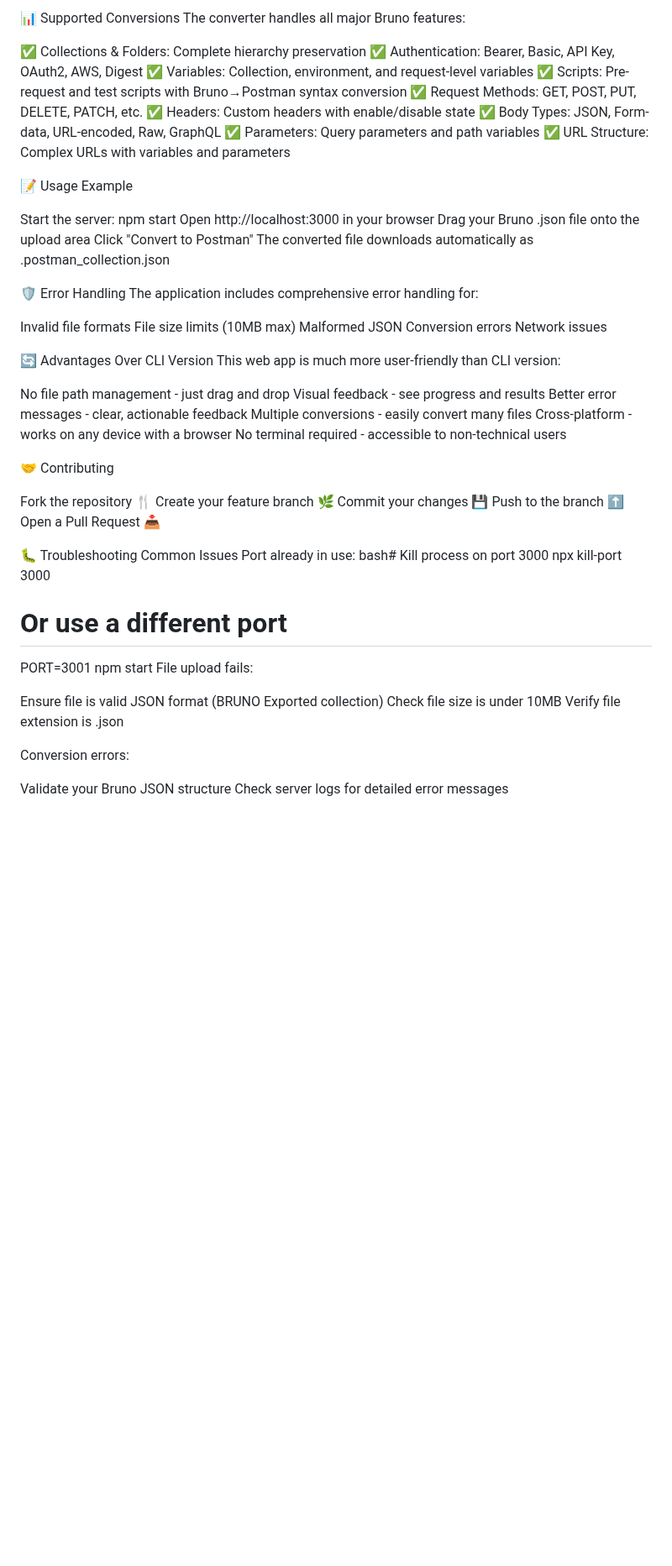
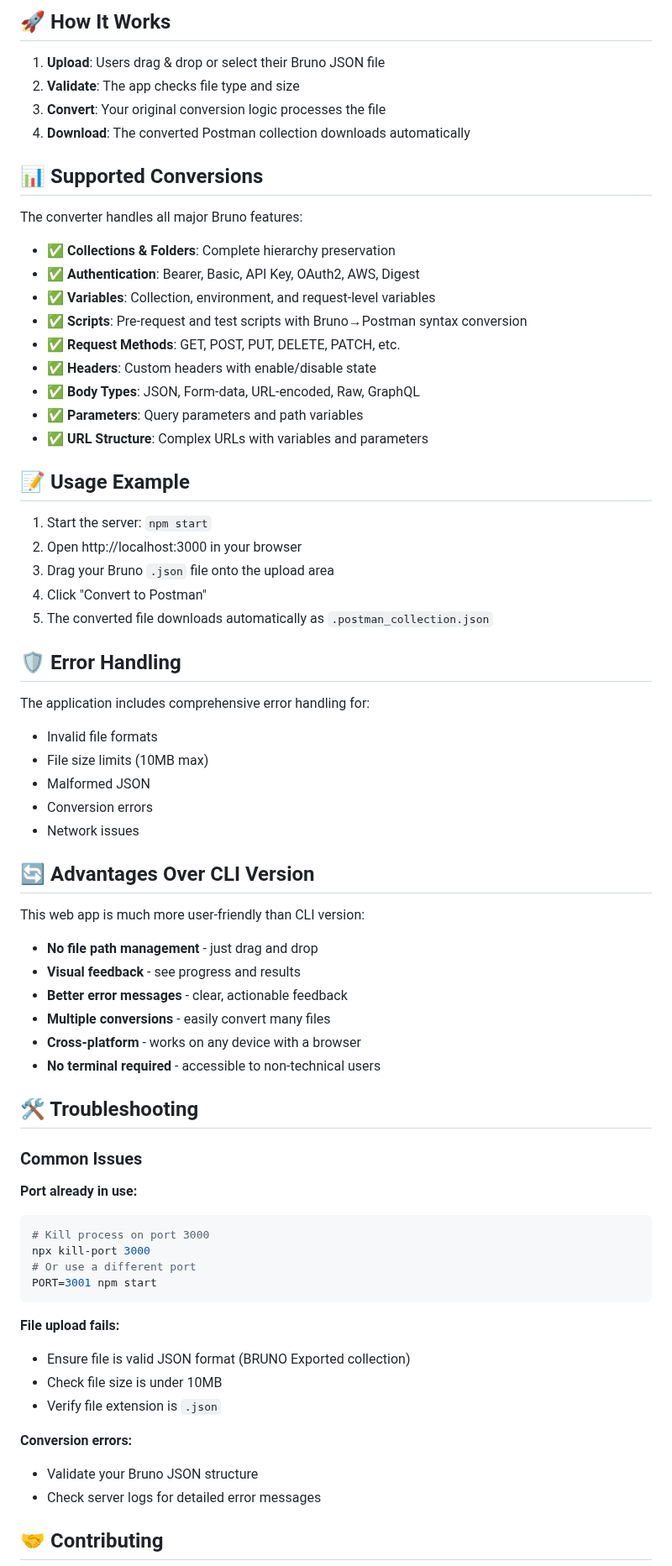
Before and after one commit to criteo/BrunoToPostman, a Markdown page: README.md, the part around one of its changes. Shown at 84% size. Drawn GitHub-style; blank space fills up the shorter version.

````diff
--- a/README.md
+++ b/README.md
@@ -67,69 +78,74 @@ Download: The converted Postman collection downloads automatically
 
-📊 Supported Conversions
+## 🚀 How It Works
+
+1. **Upload**: Users drag & drop or select their Bruno JSON file
+2. **Validate**: The app checks file type and size
+3. **Convert**: Your original conversion logic processes the file
+4. **Download**: The converted Postman collection downloads automatically
+
+## 📊 Supported Conversions
+
 The converter handles all major Bruno features:
 
-✅ Collections & Folders: Complete hierarchy preservation
-✅ Authentication: Bearer, Basic, API Key, OAuth2, AWS, Digest
-✅ Variables: Collection, environment, and request-level variables
-✅ Scripts: Pre-request and test scripts with Bruno→Postman syntax conversion
-✅ Request Methods: GET, POST, PUT, DELETE, PATCH, etc.
-✅ Headers: Custom headers with enable/disable state
-✅ Body Types: JSON, Form-data, URL-encoded, Raw, GraphQL
-✅ Parameters: Query parameters and path variables
-✅ URL Structure: Complex URLs with variables and parameters
+- ✅ **Collections & Folders**: Complete hierarchy preservation
+- ✅ **Authentication**: Bearer, Basic, API Key, OAuth2, AWS, Digest
+- ✅ **Variables**: Collection, environment, and request-level variables
+- ✅ **Scripts**: Pre-request and test scripts with Bruno→Postman syntax conversion
+- ✅ **Request Methods**: GET, POST, PUT, DELETE, PATCH, etc.
+- ✅ **Headers**: Custom headers with enable/disable state
+- ✅ **Body Types**: JSON, Form-data, URL-encoded, Raw, GraphQL
+- ✅ **Parameters**: Query parameters and path variables
+- ✅ **URL Structure**: Complex URLs with variables and parameters
 
+## 📝 Usage Example
 
-📝 Usage Example
+1. Start the server: `npm start`
+2. Open http://localhost:3000 in your browser
+3. Drag your Bruno `.json` file onto the upload area
+4. Click "Convert to Postman"
+5. The converted file downloads automatically as `.postman_collection.json`
 
-Start the server: npm start
-Open http://localhost:3000 in your browser
-Drag your Bruno .json file onto the upload area
-Click "Convert to Postman"
-The converted file downloads automatically as .postman_collection.json
+## 🛡️ Error Handling
 
-🛡️ Error Handling
 The application includes comprehensive error handling for:
 
-Invalid file formats
-File size limits (10MB max)
-Malformed JSON
-Conversion errors
-Network issues
+- Invalid file formats
+- File size limits (10MB max)
+- Malformed JSON
+- Conversion errors
+- Network issues
 
-🔄 Advantages Over CLI Version
+## 🔄 Advantages Over CLI Version
+
 This web app is much more user-friendly than CLI version:
 
-No file path management - just drag and drop
-Visual feedback - see progress and results
-Better error messages - clear, actionable feedback
-Multiple conversions - easily convert many files
-Cross-platform - works on any device with a browser
-No terminal required - accessible to non-technical users
+- **No file path management** - just drag and drop
+- **Visual feedback** - see progress and results
+- **Better error messages** - clear, actionable feedback
+- **Multiple conversions** - easily convert many files
+- **Cross-platform** - works on any device with a browser
+- **No terminal required** - accessible to non-technical users
 
-🤝 Contributing
+## 🛠️ Troubleshooting
 
-Fork the repository 🍴
-Create your feature branch 🌿
-Commit your changes  💾
-Push to the branch ⬆️
-Open a Pull Request 📥
+### Common Issues
 
-
-🐛 Troubleshooting
-Common Issues
-Port already in use:
-bash# Kill process on port 3000
+**Port already in use:**
+```bash
+# Kill process on port 3000
 npx kill-port 3000
 # Or use a different port
 PORT=3001 npm start
-File upload fails:
+```
 
-Ensure file is valid JSON format (BRUNO Exported collection)
-Check file size is under 10MB
-Verify file extension is .json
+**File upload fails:**
+- Ensure file is valid JSON format (BRUNO Exported collection)
+- Check file size is under 10MB
+- Verify file extension is `.json`
 
-Conversion errors:
+**Conversion errors:**
+- Validate your Bruno JSON structure
+- Check server logs for detailed error messages
 
-Validate your Bruno JSON structure
-Check server logs for detailed error messages
+## 🤝 Contributing
 
````
Also changed, not shown: other parts of README.md (+59 -38 lines).
